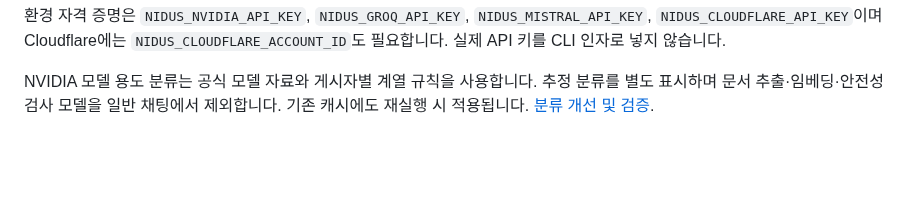
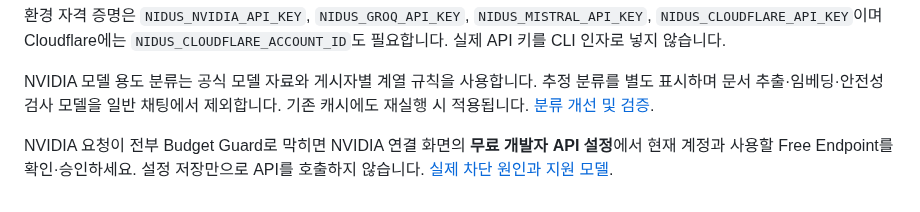
Before and after one commit to zzaehong/Nidus, a Markdown page: README.md, the part around the change. Drawn GitHub-style; blank space fills up the shorter version.

Commit message:
문서: NVIDIA 무료 설정 차단 원인과 해결 절차 기록

```diff
--- a/README.md
+++ b/README.md
@@ -239,3 +239,5 @@ nidus connect cloudflare --account-id <32자리-account-id>
 환경 자격 증명은 `NIDUS_NVIDIA_API_KEY`, `NIDUS_GROQ_API_KEY`, `NIDUS_MISTRAL_API_KEY`, `NIDUS_CLOUDFLARE_API_KEY`이며 Cloudflare에는 `NIDUS_CLOUDFLARE_ACCOUNT_ID`도 필요합니다. 실제 API 키를 CLI 인자로 넣지 않습니다.
 
 NVIDIA 모델 용도 분류는 공식 모델 자료와 게시자별 계열 규칙을 사용합니다. 추정 분류를 별도 표시하며 문서 추출·임베딩·안전성 검사 모델을 일반 채팅에서 제외합니다. 기존 캐시에도 재실행 시 적용됩니다. [분류 개선 및 검증](docs/NVIDIA_Model_Classification.md).
+
+NVIDIA 요청이 전부 Budget Guard로 막히면 NVIDIA 연결 화면의 **무료 개발자 API 설정**에서 현재 계정과 사용할 Free Endpoint를 확인·승인하세요. 설정 저장만으로 API를 호출하지 않습니다. [실제 차단 원인과 지원 모델](docs/NVIDIA_Free_Setup_Fix.md).
```
Also changed, not shown: docs/NVIDIA_Free_Setup_Fix.md (added, +35 -0 lines).
